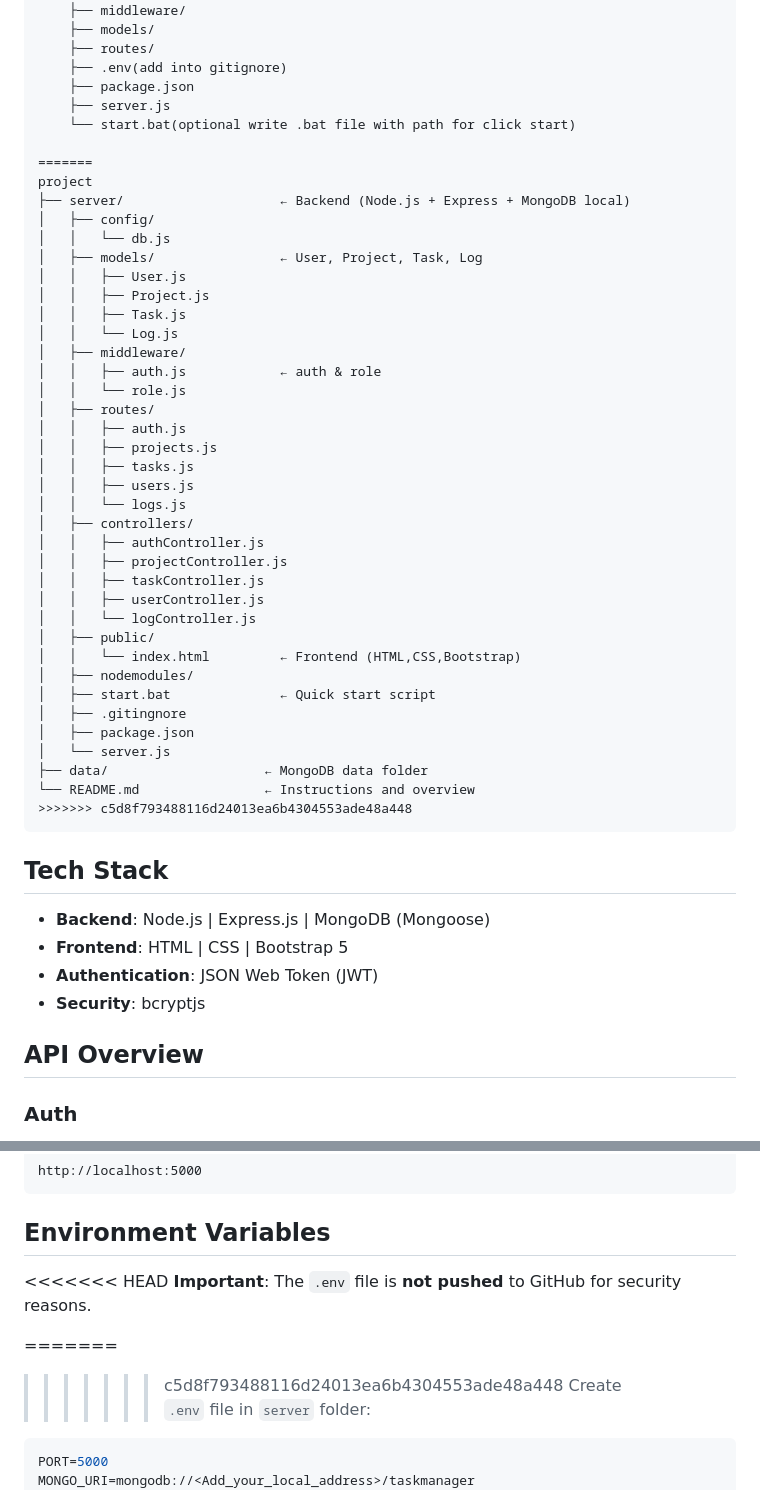
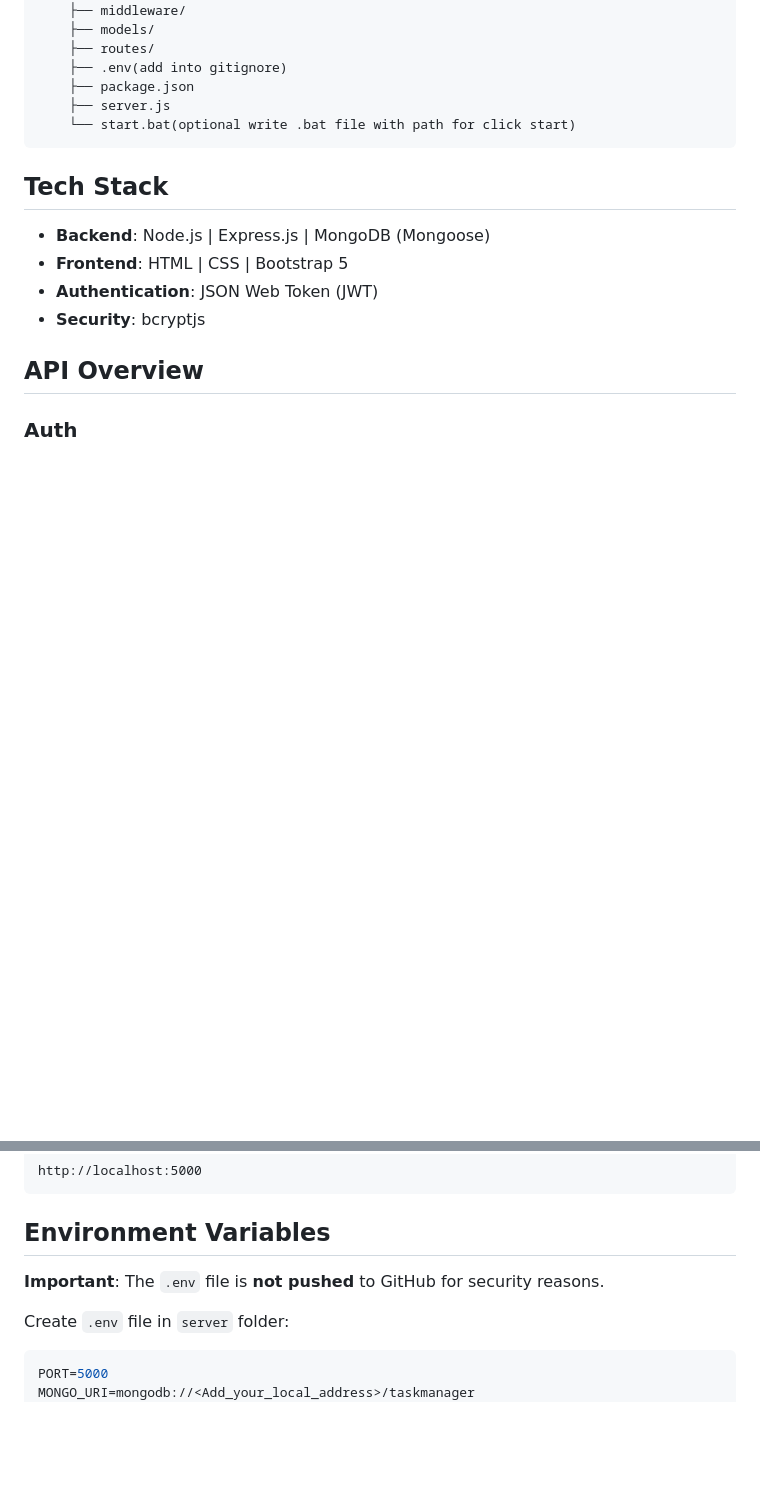
Before and after one commit to KapX09/Task_Manager_Tool_FullStack, a Markdown page: README.md, 2 parts joined by grey strips. GitHub-like rendering; blank space fills up the shorter version.

Commit message:
Update README to reflect current project structure
Removed outdated project structure details and clarified the importance of the .env file.

````diff
--- a/README.md
+++ b/README.md
@@ -92,42 +92,6 @@ project/                          ← Root
     ├── package.json
     ├── server.js
     └── start.bat(optional write .bat file with path for click start)
-
-=======
-project
-├── server/                    ← Backend (Node.js + Express + MongoDB local)
-│   ├── config/
-│   │   └── db.js
-│   ├── models/                ← User, Project, Task, Log
-│   │   ├── User.js
-│   │   ├── Project.js
-│   │   ├── Task.js
-│   │   └── Log.js
-│   ├── middleware/
-│   │   ├── auth.js            ← auth & role
-│   │   └── role.js
-│   ├── routes/
-│   │   ├── auth.js
-│   │   ├── projects.js
-│   │   ├── tasks.js
-│   │   ├── users.js
-│   │   └── logs.js
-│   ├── controllers/
-│   │   ├── authController.js
-│   │   ├── projectController.js
-│   │   ├── taskController.js
-│   │   ├── userController.js
-│   │   └── logController.js
-│   ├── public/
-│   │   └── index.html         ← Frontend (HTML,CSS,Bootstrap)
-│   ├── nodemodules/
-│   ├── start.bat              ← Quick start script
-│   ├── .gitingnore
-│   ├── package.json
-│   └── server.js
-├── data/                    ← MongoDB data folder
-└── README.md                ← Instructions and overview
->>>>>>> c5d8f793488116d24013ea6b4304553ade48a448
 ```
 
 ## Tech Stack
@@ -185,11 +149,8 @@ http://localhost:5000
 
 ## Environment Variables
 
-<<<<<<< HEAD
 **Important**: The `.env` file is **not pushed** to GitHub for security reasons.
 
-=======
->>>>>>> c5d8f793488116d24013ea6b4304553ade48a448
 Create `.env` file in `server` folder:
 
 ```env
````
